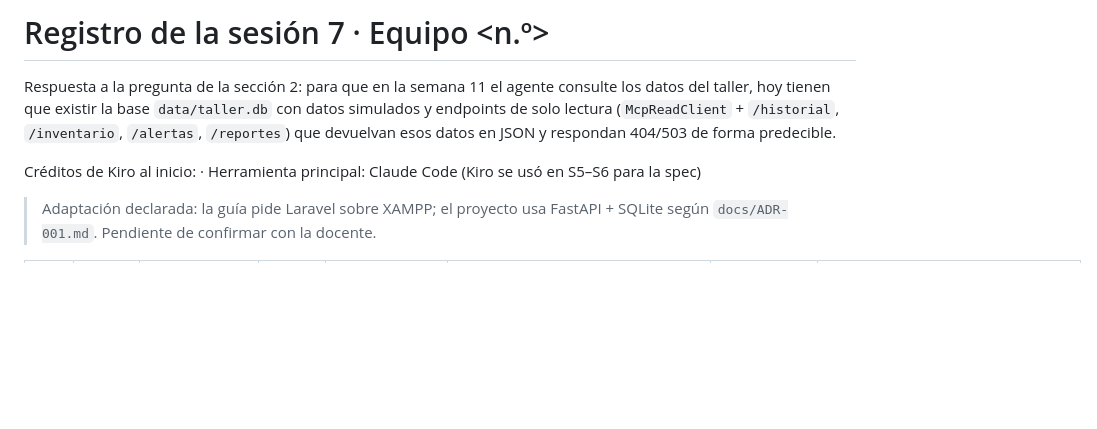
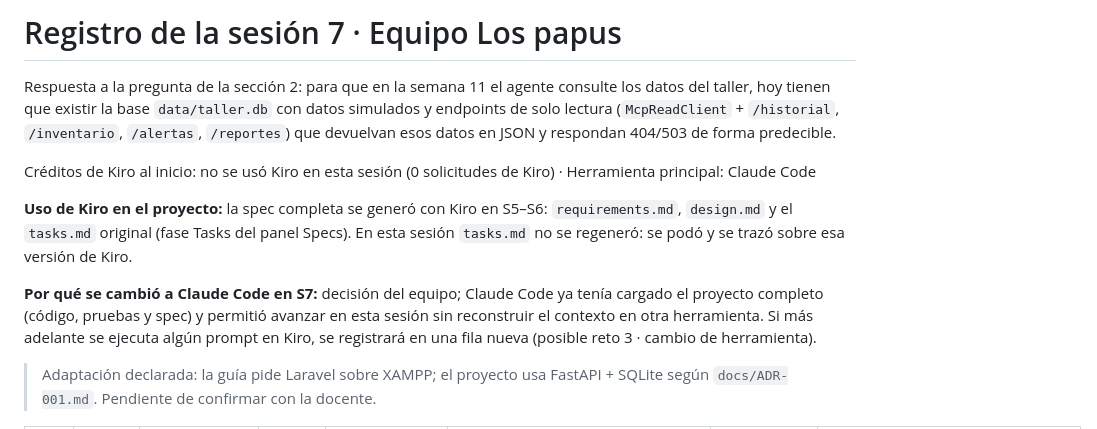
Before and after one commit to diegocr02/Proyecto-Taller, a Markdown page: docs/registro_s7.md, the part around one of its changes. Rendered like a GitHub page; blank space fills up the shorter version.

```diff
--- a/docs/registro_s7.md
+++ b/docs/registro_s7.md
@@ -1,8 +1,12 @@
-# Registro de la sesión 7 · Equipo <n.º>
+# Registro de la sesión 7 · Equipo Los papus
 
 Respuesta a la pregunta de la sección 2: para que en la semana 11 el agente consulte los datos del taller, hoy tienen que existir la base `data/taller.db` con datos simulados y endpoints de solo lectura (`McpReadClient` + `/historial`, `/inventario`, `/alertas`, `/reportes`) que devuelvan esos datos en JSON y respondan 404/503 de forma predecible.
 
-Créditos de Kiro al inicio: <n> · Herramienta principal: Claude Code (Kiro se usó en S5–S6 para la spec)
+Créditos de Kiro al inicio: no se usó Kiro en esta sesión (0 solicitudes de Kiro) · Herramienta principal: Claude Code
+
+**Uso de Kiro en el proyecto:** la spec completa se generó con Kiro en S5–S6: `requirements.md`, `design.md` y el `tasks.md` original (fase Tasks del panel Specs). En esta sesión `tasks.md` no se regeneró: se podó y se trazó sobre esa versión de Kiro.
+
+**Por qué se cambió a Claude Code en S7:** decisión del equipo; Claude Code ya tenía cargado el proyecto completo (código, pruebas y spec) y permitió avanzar en esta sesión sin reconstruir el contexto en otra herramienta. Si más adelante se ejecuta algún prompt en Kiro, se registrará en una fila nueva (posible reto 3 · cambio de herramienta).
 
 > Adaptación declarada: la guía pide Laravel sobre XAMPP; el proyecto usa FastAPI + SQLite según `docs/ADR-001.md`. Pendiente de confirmar con la docente.
 
```
Also changed, not shown: other parts of docs/registro_s7.md (+10 -8 lines).
